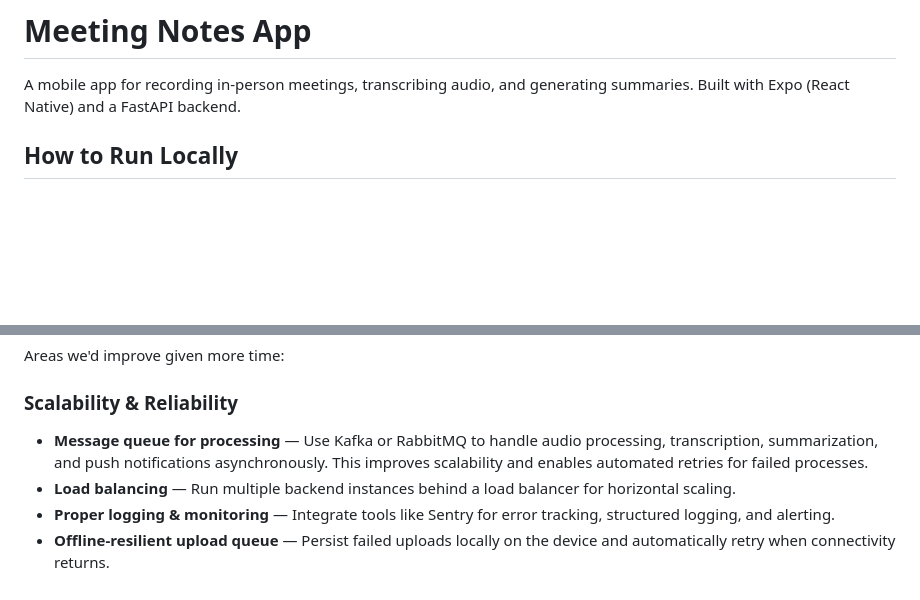
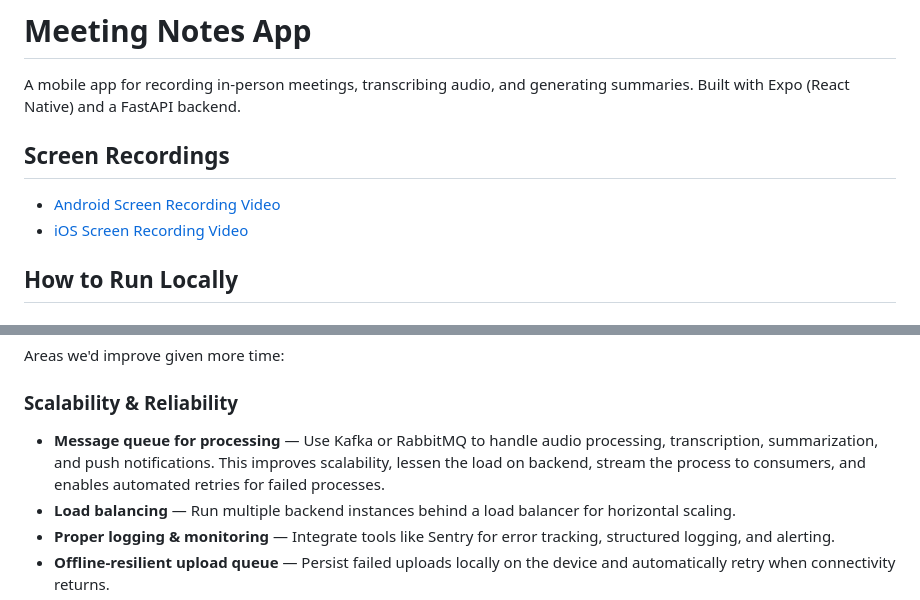
Before and after one commit to lechsa/in-person-meeting-notes-app, a Markdown page: README.md, 2 parts joined by grey strips. GitHub-like rendering; blank space fills up the shorter version.

```diff
--- a/README.md
+++ b/README.md
@@ -1,6 +1,10 @@
 # Meeting Notes App
 
 A mobile app for recording in-person meetings, transcribing audio, and generating summaries. Built with Expo (React Native) and a FastAPI backend.
+
+## Screen Recordings
+- [Android Screen Recording Video](https://drive.google.com/file/d/1OygUqG24X4TWV1U2wVheJAeHl9Imfgyg/view)
+- [iOS Screen Recording Video](https://drive.google.com/file/d/1JjSgzkllVnSgRYeUuYGID6tIucr5zqcy/view)
 
 ## How to Run Locally
 
@@ -169,7 +173,7 @@ Areas we'd improve given more time:
 
 ### Scalability & Reliability
 
-- **Message queue for processing** — Use Kafka or RabbitMQ to handle audio processing, transcription, summarization, and push notifications asynchronously. This improves scalability and enables automated retries for failed processes.
+- **Message queue for processing** — Use Kafka or RabbitMQ to handle audio processing, transcription, summarization, and push notifications. This improves scalability, lessen the load on backend, stream the process to consumers, and enables automated retries for failed processes.
 - **Load balancing** — Run multiple backend instances behind a load balancer for horizontal scaling.
 - **Proper logging & monitoring** — Integrate tools like Sentry for error tracking, structured logging, and alerting.
 - **Offline-resilient upload queue** — Persist failed uploads locally on the device and automatically retry when connectivity returns.
```
